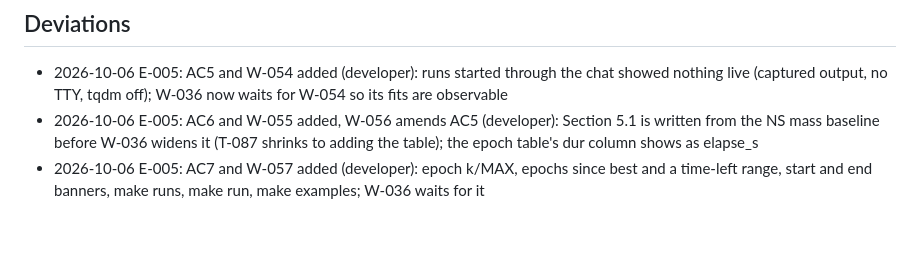
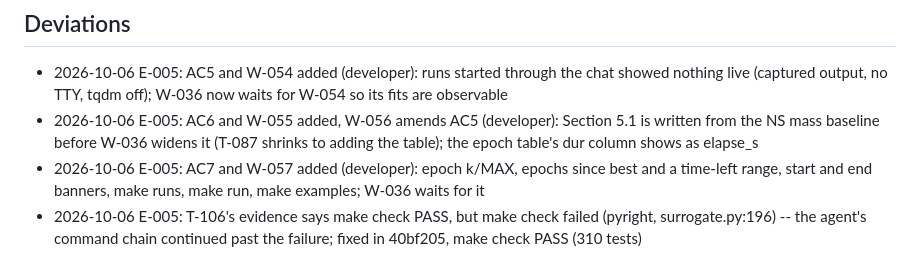
Before and after one commit to dpopchev/surrogate-models, a Markdown page: .board/KNOWLEDGE.md, the part around the change. GitHub-like rendering; blank space fills up the shorter version.

Commit message:
chore: record the T-106 evidence correction on E-005

```diff
--- a/.board/KNOWLEDGE.md
+++ b/.board/KNOWLEDGE.md
@@ -39,3 +39,4 @@
 - 2026-10-06 E-005: AC5 and W-054 added (developer): runs started through the chat showed nothing live (captured output, no TTY, tqdm off); W-036 now waits for W-054 so its fits are observable
 - 2026-10-06 E-005: AC6 and W-055 added, W-056 amends AC5 (developer): Section 5.1 is written from the NS mass baseline before W-036 widens it (T-087 shrinks to adding the table); the epoch table's dur column shows as elapse_s
 - 2026-10-06 E-005: AC7 and W-057 added (developer): epoch k/MAX, epochs since best and a time-left range, start and end banners, make runs, make run, make examples; W-036 waits for it
+- 2026-10-06 E-005: T-106's evidence says make check PASS, but make check failed (pyright, surrogate.py:196) -- the agent's command chain continued past the failure; fixed in 40bf205, make check PASS (310 tests)
```
Also changed, not shown: .board/items/E-005.md (+1 -0 lines).
